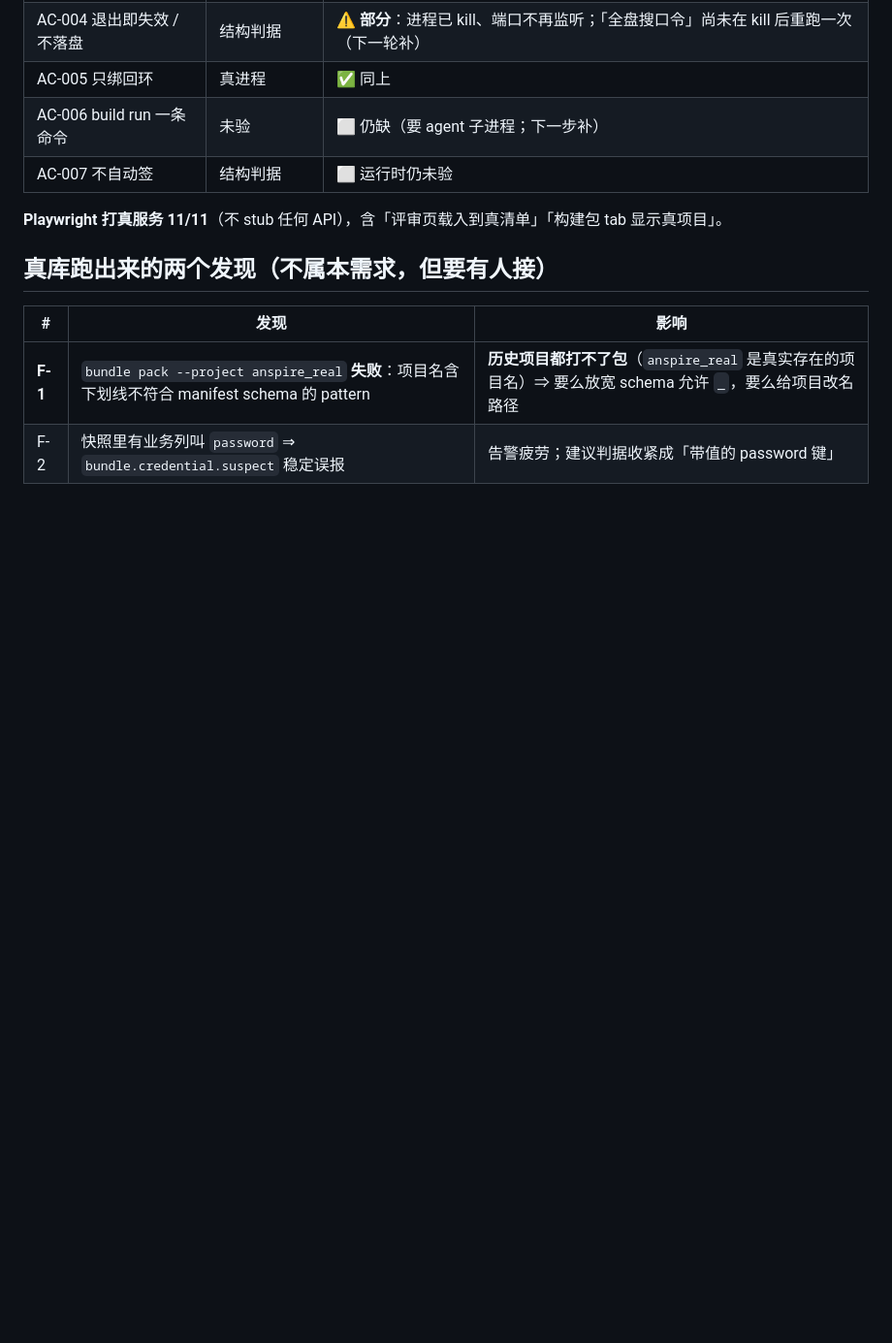
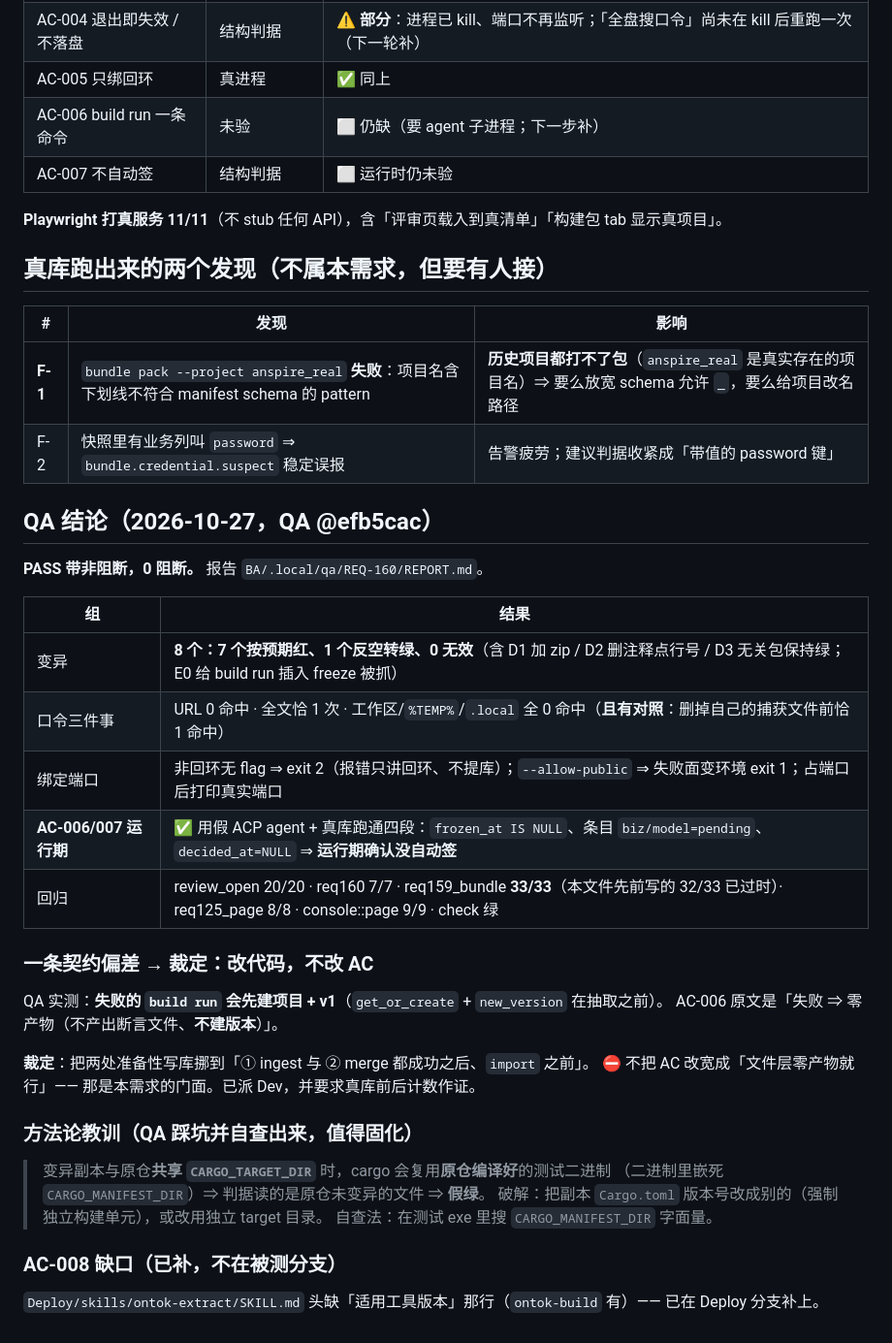
Before and after one commit to myg133/an_onto_demo, a Markdown page: demands/REQ-160/status.md, the part around the change. Shown at 97% size. GitHub-like rendering; blank space fills up the shorter version.

Commit message:
[BA] REQ-160 QA 结论入账：PASS 带非阻断（8 变异 7 红 1 反空转、口令三件事全过、AC-006/007 运行期确认未自动签）；裁定 build run 失败不得留空壳项目/版本（改代码不改 AC）并派回 Dev；固化『变异副本共享 target 会假绿』的方法论；status 里过时的 32/33 更正为 33/33 (关联: REQ-160) [session: ba-lion-michael-workstation-49056-20261027-094244]

```diff
--- a/demands/REQ-160/status.md
+++ b/demands/REQ-160/status.md
@@ -121,3 +121,34 @@ AC-005 只绑回环 · AC-006 acp 一条命令到审核台 · AC-007 不自动
 | --- | --- | --- |
 | **F-1** | `bundle pack --project anspire_real` **失败**：项目名含下划线不符合 manifest schema 的 pattern | **历史项目都打不了包**（`anspire_real` 是真实存在的项目名）⇒ 要么放宽 schema 允许 `_`，要么给项目改名路径 |
 | F-2 | 快照里有业务列叫 `password` ⇒ `bundle.credential.suspect` 稳定误报 | 告警疲劳；建议判据收紧成「带值的 password 键」 |
+
+## QA 结论（2026-10-27，QA @efb5cac）
+
+**PASS 带非阻断，0 阻断。** 报告 `BA/.local/qa/REQ-160/REPORT.md`。
+
+| 组 | 结果 |
+| --- | --- |
+| 变异 | **8 个：7 个按预期红、1 个反空转绿、0 无效**（含 D1 加 zip / D2 删注释点行号 / D3 无关包保持绿；E0 给 build run 插入 freeze 被抓） |
+| 口令三件事 | URL 0 命中 · 全文恰 1 次 · 工作区/`%TEMP%`/`.local` 全 0 命中（**且有对照**：删掉自己的捕获文件前恰 1 命中） |
+| 绑定端口 | 非回环无 flag ⇒ exit 2（报错只讲回环、不提库）；`--allow-public` ⇒ 失败面变环境 exit 1；占端口后打印真实端口 |
+| **AC-006/007 运行期** | ✅ 用假 ACP agent + 真库跑通四段：`frozen_at IS NULL`、条目 `biz/model=pending`、`decided_at=NULL` ⇒ **运行期确认没自动签** |
+| 回归 | review_open 20/20 · req160 7/7 · req159_bundle **33/33**（本文件先前写的 32/33 已过时）· req125_page 8/8 · console::page 9/9 · check 绿 |
+
+### 一条契约偏差 → **裁定：改代码，不改 AC**
+
+QA 实测：**失败的 `build run` 会先建项目 + v1**（`get_or_create` + `new_version` 在抽取之前）。
+AC-006 原文是「失败 ⇒ 零产物（不产出断言文件、**不建版本**）」。
+
+**裁定**：把两处准备性写库挪到「① ingest 与 ② merge 都成功之后、`import` 之前」。
+⛔ 不把 AC 改宽成「文件层零产物就行」—— 那是本需求的门面。已派 Dev，并要求真库前后计数作证。
+
+### 方法论教训（QA 踩坑并自查出来，值得固化）
+
+> 变异副本与原仓**共享 `CARGO_TARGET_DIR`** 时，cargo 会复用**原仓编译好**的测试二进制
+> （二进制里嵌死 `CARGO_MANIFEST_DIR`）⇒ 判据读的是原仓未变异的文件 ⇒ **假绿**。
+> 破解：把副本 `Cargo.toml` 版本号改成别的（强制独立构建单元），或改用独立 target 目录。
+> 自查法：在测试 exe 里搜 `CARGO_MANIFEST_DIR` 字面量。
+
+### AC-008 缺口（已补，不在被测分支）
+
+`Deploy/skills/ontok-extract/SKILL.md` 头缺「适用工具版本」那行（`ontok-build` 有）—— 已在 Deploy 分支补上。
```
